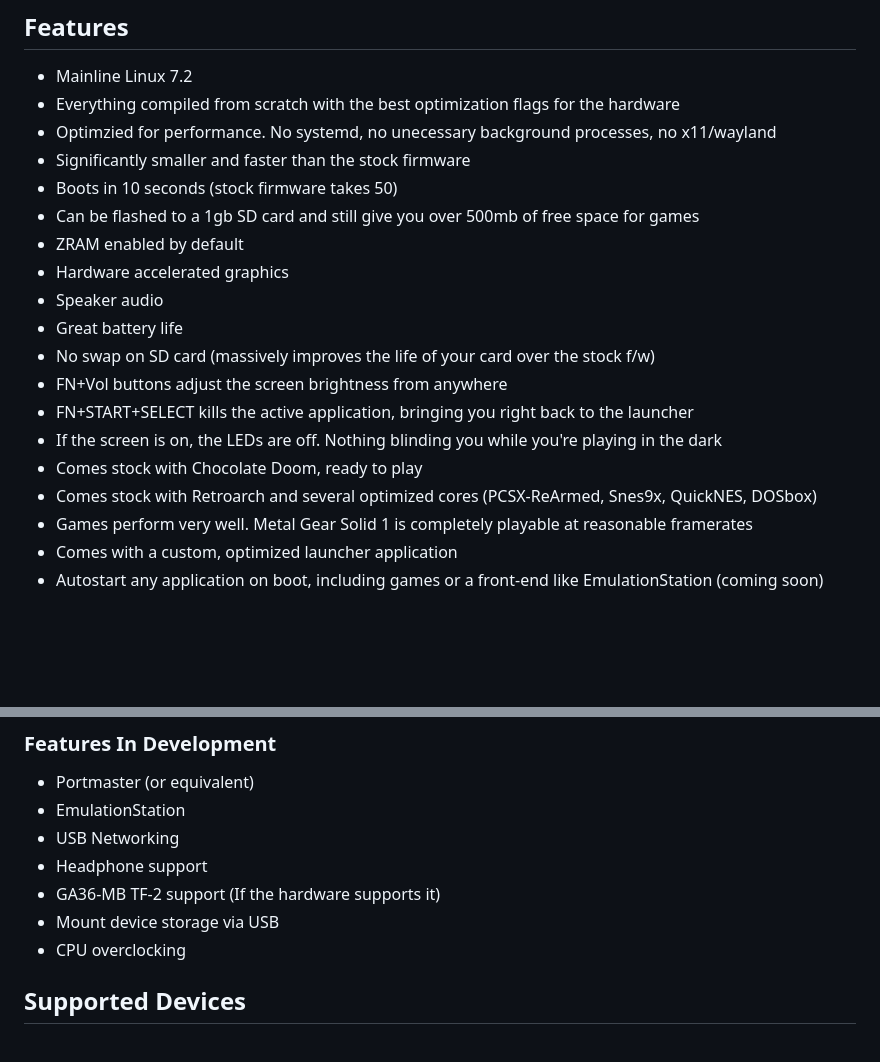
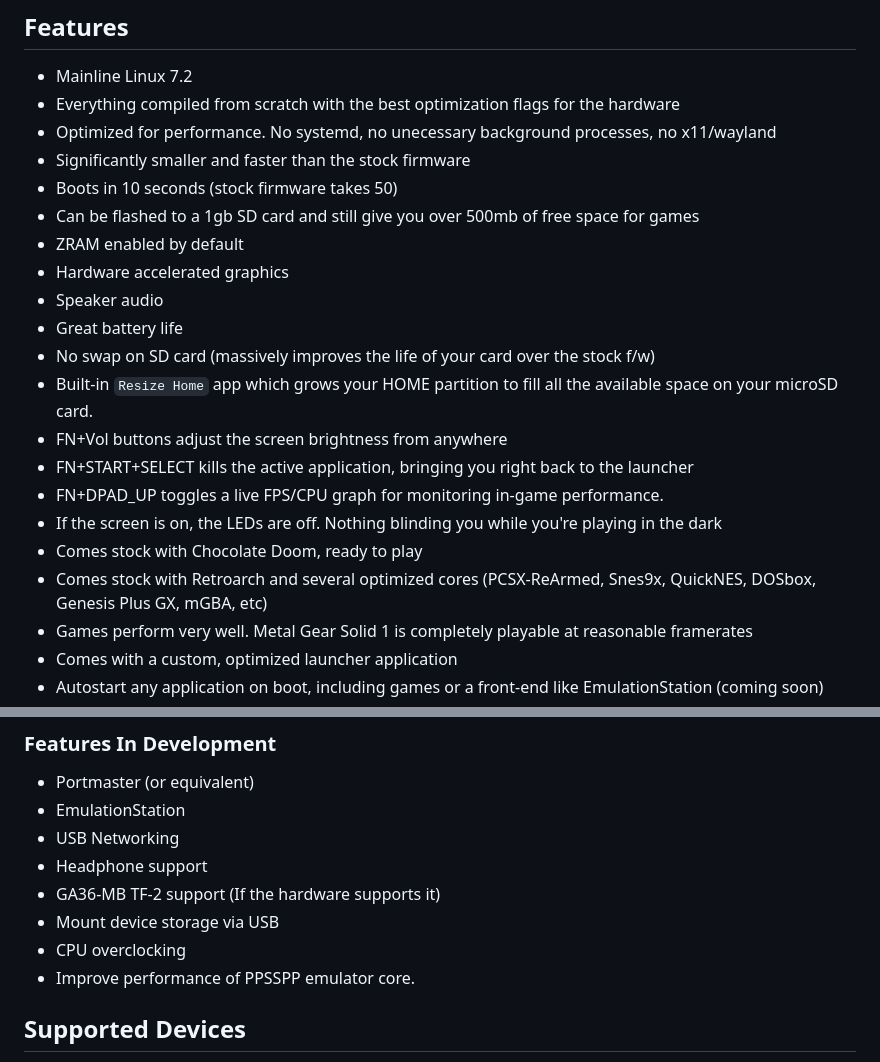
Before and after one commit to CodeZombie/goodluckOS, a Markdown page: README.md, 2 parts joined by grey strips. GitHub-like rendering; blank space fills up the shorter version.

Commit message:
Updated readme, added changelog

```diff
--- a/README.md
+++ b/README.md
@@ -4,7 +4,7 @@ An uncompromisingly fast, small, modern, and feature-rich custom firmware for A2
 ## Features
 - Mainline Linux 7.2
 - Everything compiled from scratch with the best optimization flags for the hardware
-- Optimzied for performance. No systemd, no unecessary background processes, no x11/wayland
+- Optimized for performance. No systemd, no unecessary background processes, no x11/wayland
 - Significantly smaller and faster than the stock firmware
 - Boots in 10 seconds (stock firmware takes 50)
 - Can be flashed to a 1gb SD card and still give you over 500mb of free space for games
@@ -13,11 +13,13 @@ An uncompromisingly fast, small, modern, and feature-rich custom firmware for A2
 - Speaker audio
 - Great battery life
 - No swap on SD card (massively improves the life of your card over the stock f/w)
+- Built-in `Resize Home` app which grows your HOME partition to fill all the available space on your microSD card.
 - FN+Vol buttons adjust the screen brightness from anywhere
 - FN+START+SELECT kills the active application, bringing you right back to the launcher
+- FN+DPAD_UP toggles a live FPS/CPU graph for monitoring in-game performance.
 - If the screen is on, the LEDs are off. Nothing blinding you while you're playing in the dark
 - Comes stock with Chocolate Doom, ready to play
-- Comes stock with Retroarch and several optimized cores (PCSX-ReArmed, Snes9x, QuickNES, DOSbox)
+- Comes stock with Retroarch and several optimized cores (PCSX-ReArmed, Snes9x, QuickNES, DOSbox, Genesis Plus GX, mGBA, etc)
 - Games perform very well. Metal Gear Solid 1 is completely playable at reasonable framerates
 - Comes with a custom, optimized launcher application
 - Autostart any application on boot, including games or a front-end like EmulationStation (coming soon)
@@ -32,6 +34,7 @@ An uncompromisingly fast, small, modern, and feature-rich custom firmware for A2
 - GA36-MB TF-2 support (If the hardware supports it)
 - Mount device storage via USB
 - CPU overclocking
+- Improve performance of PPSSPP emulator core.
 
 ## Supported Devices
 - GA36-MB v1.2
```
Also changed, not shown: CHANGELOG.md (added, +4 -0 lines).
